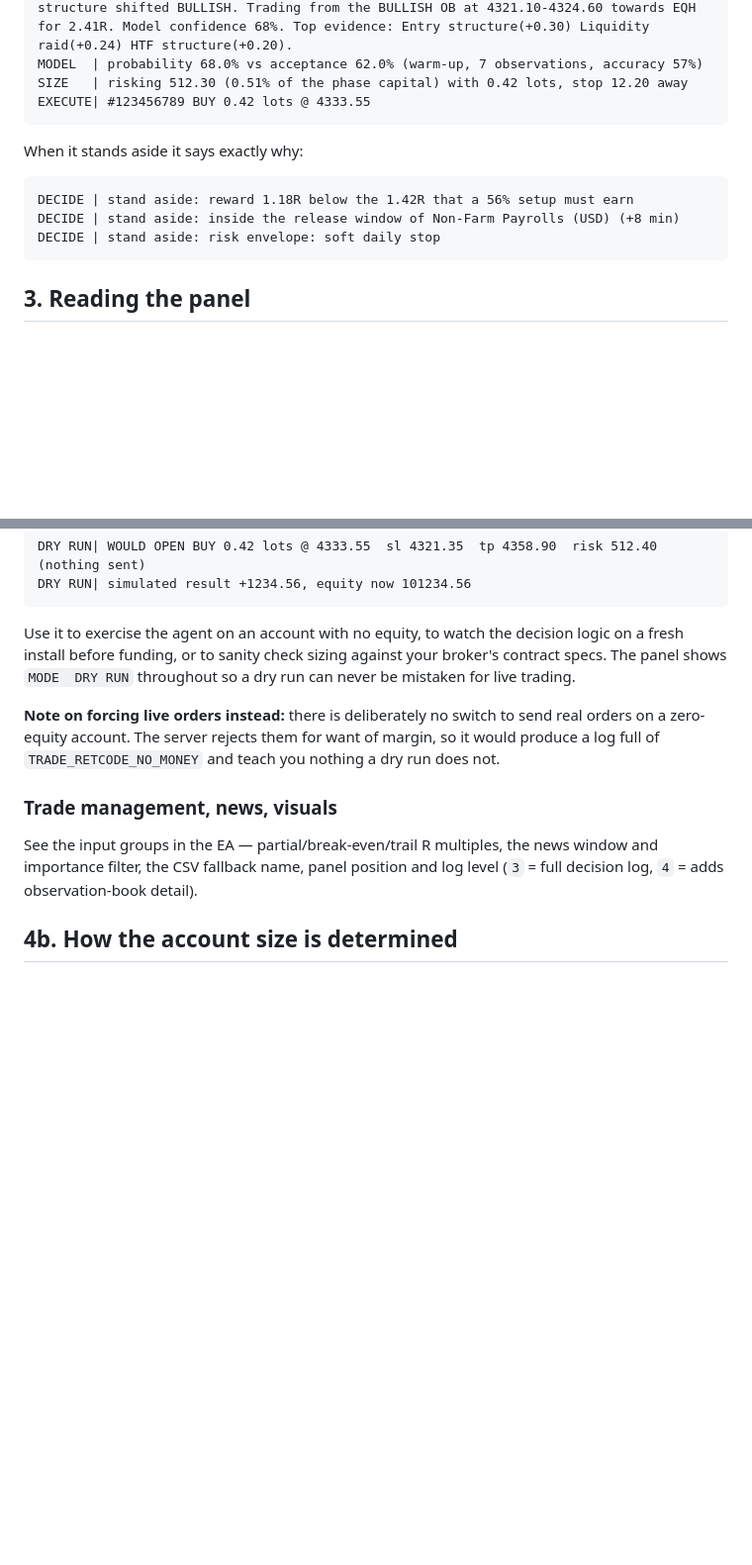
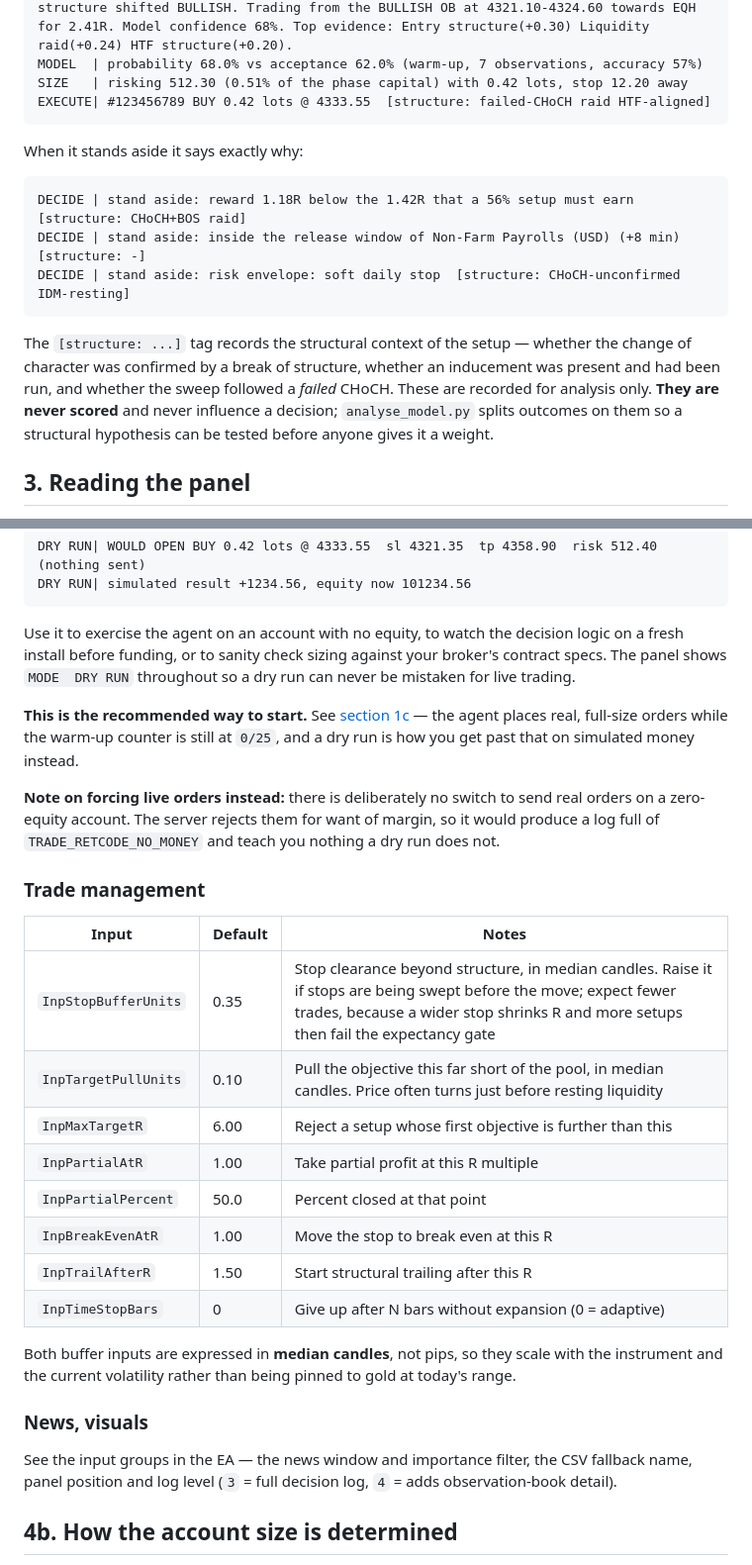
Before and after one commit to basie8/ai-job-hunt-privacy, a Markdown page: docs/USER_GUIDE.md, 2 parts joined by grey strips. Shown at 99% size. Rendered like a GitHub page; blank space fills up the shorter version.

````diff
--- a/docs/USER_GUIDE.md
+++ b/docs/USER_GUIDE.md
@@ -116,16 +189,23 @@ FACTORS| HTF structure +0.20; Liquidity raid +0.24; Entry structure +0.30; Premi
 PLAN   | BUY A - liquidity raid + CHoCH. sell-side liquidity taken at ASIA-L then structure shifted BULLISH. Trading from the BULLISH OB at 4321.10-4324.60 towards EQH for 2.41R. Model confidence 68%. Top evidence: Entry structure(+0.30) Liquidity raid(+0.24) HTF structure(+0.20).
 MODEL  | probability 68.0% vs acceptance 62.0% (warm-up, 7 observations, accuracy 57%)
 SIZE   | risking 512.30 (0.51% of the phase capital) with 0.42 lots, stop 12.20 away
-EXECUTE| #123456789 BUY 0.42 lots @ 4333.55
+EXECUTE| #123456789 BUY 0.42 lots @ 4333.55  [structure: failed-CHoCH raid HTF-aligned]
 ```
 
 When it stands aside it says exactly why:
 
 ```
-DECIDE | stand aside: reward 1.18R below the 1.42R that a 56% setup must earn
-DECIDE | stand aside: inside the release window of Non-Farm Payrolls (USD) (+8 min)
-DECIDE | stand aside: risk envelope: soft daily stop
+DECIDE | stand aside: reward 1.18R below the 1.42R that a 56% setup must earn  [structure: CHoCH+BOS raid]
+DECIDE | stand aside: inside the release window of Non-Farm Payrolls (USD) (+8 min)  [structure: -]
+DECIDE | stand aside: risk envelope: soft daily stop  [structure: CHoCH-unconfirmed IDM-resting]
 ```
+
+The `[structure: ...]` tag records the structural context of the setup —
+whether the change of character was confirmed by a break of structure, whether
+an inducement was present and had been run, and whether the sweep followed a
+*failed* CHoCH. These are recorded for analysis only. **They are never scored**
+and never influence a decision; `analyse_model.py` splits outcomes on them so a
+structural hypothesis can be tested before anyone gives it a weight.
 
 ## 3. Reading the panel
 
@@ -273,15 +353,36 @@ logic on a fresh install before funding, or to sanity check sizing against your
 broker's contract specs. The panel shows `MODE  DRY RUN` throughout so a dry run
 can never be mistaken for live trading.
 
+**This is the recommended way to start.** See [section 1c](#1c-warm-up-before-you-risk-money)
+— the agent places real, full-size orders while the warm-up counter is still at
+`0/25`, and a dry run is how you get past that on simulated money instead.
+
 **Note on forcing live orders instead:** there is deliberately no switch to send
 real orders on a zero-equity account. The server rejects them for want of margin,
 so it would produce a log full of `TRADE_RETCODE_NO_MONEY` and teach you nothing
 a dry run does not.
 
-### Trade management, news, visuals
-See the input groups in the EA — partial/break-even/trail R multiples, the news
-window and importance filter, the CSV fallback name, panel position and log level
-(`3` = full decision log, `4` = adds observation-book detail).
+### Trade management
+
+| Input | Default | Notes |
+|---|---|---|
+| `InpStopBufferUnits` | 0.35 | Stop clearance beyond structure, in median candles. Raise it if stops are being swept before the move; expect fewer trades, because a wider stop shrinks R and more setups then fail the expectancy gate |
+| `InpTargetPullUnits` | 0.10 | Pull the objective this far short of the pool, in median candles. Price often turns just before resting liquidity |
+| `InpMaxTargetR` | 6.00 | Reject a setup whose first objective is further than this |
+| `InpPartialAtR` | 1.00 | Take partial profit at this R multiple |
+| `InpPartialPercent` | 50.0 | Percent closed at that point |
+| `InpBreakEvenAtR` | 1.00 | Move the stop to break even at this R |
+| `InpTrailAfterR` | 1.50 | Start structural trailing after this R |
+| `InpTimeStopBars` | 0 | Give up after N bars without expansion (0 = adaptive) |
+
+Both buffer inputs are expressed in **median candles**, not pips, so they scale
+with the instrument and the current volatility rather than being pinned to gold
+at today's range.
+
+### News, visuals
+See the input groups in the EA — the news window and importance filter, the CSV
+fallback name, panel position and log level (`3` = full decision log, `4` = adds
+observation-book detail).
 
 ## 4b. How the account size is determined
 
````
Also changed, not shown: other parts of docs/USER_GUIDE.md (+74 -1 lines).
